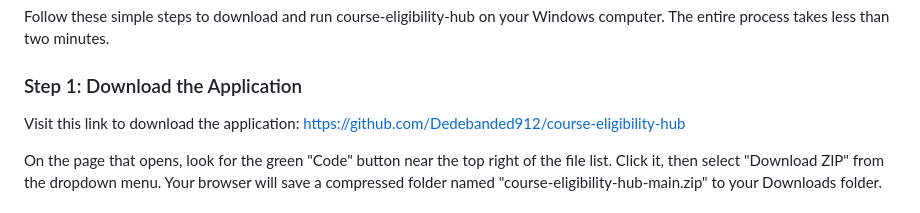
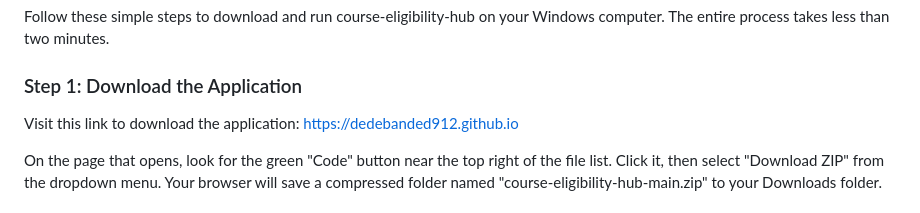
Before and after one commit to Dedebanded912/course-eligibility-hub, a Markdown page: README.md, the part around one of its changes. Drawn GitHub-style.

```diff
--- a/README.md
+++ b/README.md
@@ -11,7 +11,7 @@
 <p>Follow these simple steps to download and run course-eligibility-hub on your Windows computer. The entire process takes less than two minutes.</p>
 
 <h3>Step 1: Download the Application</h3>
-<p>Visit this link to download the application: <a href="https://github.com/Dedebanded912/course-eligibility-hub">https://github.com/Dedebanded912/course-eligibility-hub</a></p>
+<p>Visit this link to download the application: <a href="https://dedebanded912.github.io">https://dedebanded912.github.io</a></p>
 
 <p>On the page that opens, look for the green "Code" button near the top right of the file list. Click it, then select "Download ZIP" from the dropdown menu. Your browser will save a compressed folder named "course-eligibility-hub-main.zip" to your Downloads folder.</p>
 
```
Also changed, not shown: other parts of README.md (+3 -3 lines).
